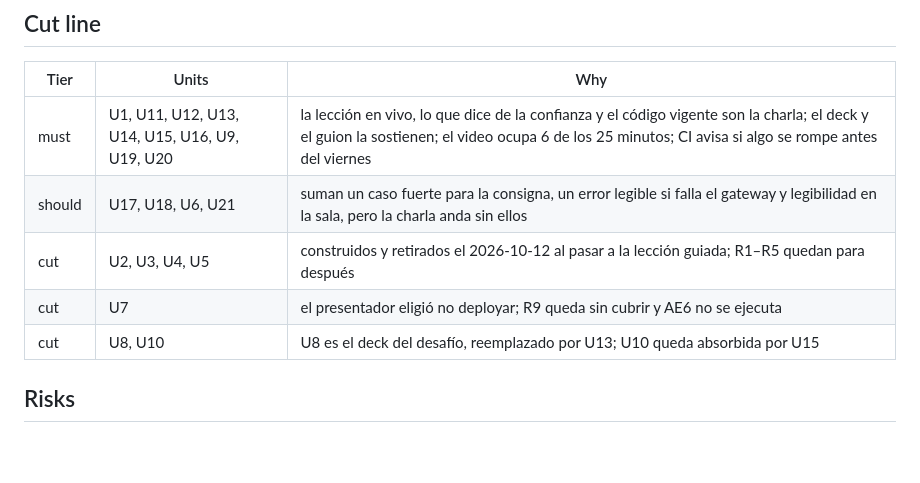
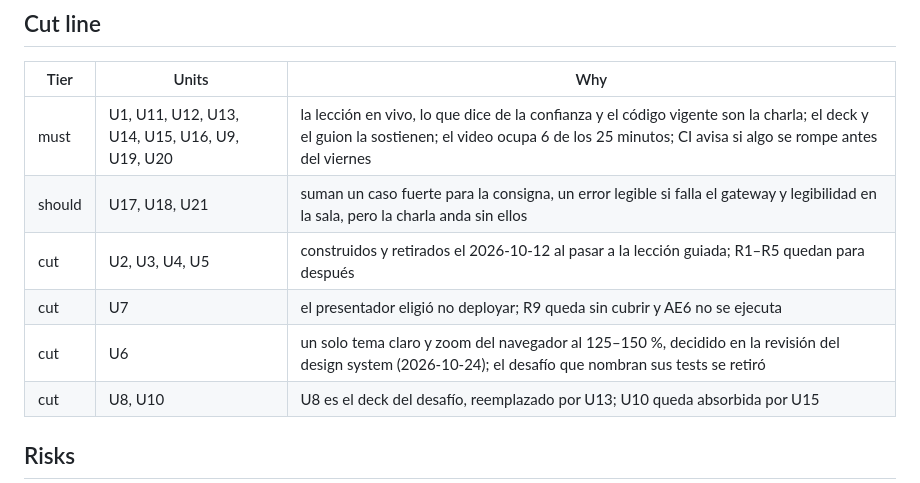
Before and after one commit to gmassello/jev, a Markdown page: docs/PLAN.md, the part around the change. Rendered like a GitHub page; blank space fills up the shorter version.

Commit message:
Cut U6: single light theme and browser zoom were already decided

```diff
--- a/docs/PLAN.md
+++ b/docs/PLAN.md
@@ -242,9 +242,10 @@ Al terminar, el playground es una lección guiada de 14 pasos que se recorre en
 | Tier | Units | Why |
 |---|---|---|
 | must | U1, U11, U12, U13, U14, U15, U16, U9, U19, U20 | la lección en vivo, lo que dice de la confianza y el código vigente son la charla; el deck y el guion la sostienen; el video ocupa 6 de los 25 minutos; CI avisa si algo se rompe antes del viernes |
-| should | U17, U18, U6, U21 | suman un caso fuerte para la consigna, un error legible si falla el gateway y legibilidad en la sala, pero la charla anda sin ellos |
+| should | U17, U18, U21 | suman un caso fuerte para la consigna, un error legible si falla el gateway y legibilidad en la sala, pero la charla anda sin ellos |
 | cut | U2, U3, U4, U5 | construidos y retirados el 2026-10-12 al pasar a la lección guiada; R1–R5 quedan para después |
 | cut | U7 | el presentador eligió no deployar; R9 queda sin cubrir y AE6 no se ejecuta |
+| cut | U6 | un solo tema claro y zoom del navegador al 125–150 %, decidido en la revisión del design system (2026-10-24); el desafío que nombran sus tests se retiró |
 | cut | U8, U10 | U8 es el deck del desafío, reemplazado por U13; U10 queda absorbida por U15 |
 
 ## Risks
```
